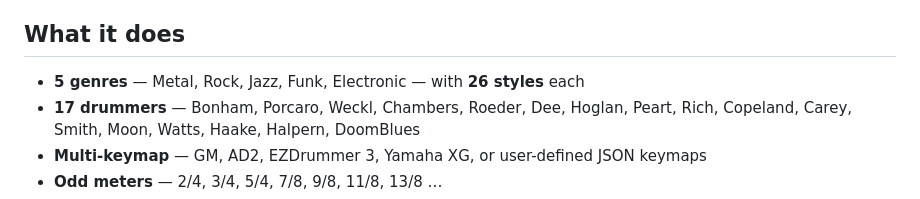
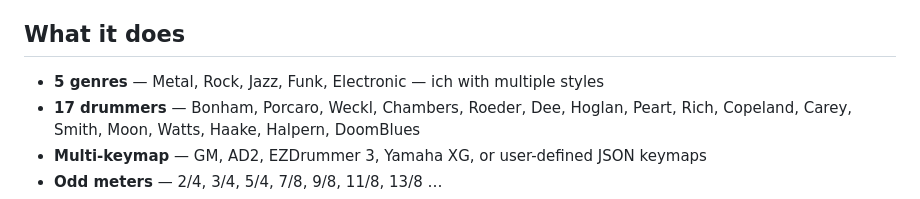
Before and after one commit to smallbutfine/ChameleonDrummer, a Markdown page: README.md, the part around the change. GitHub-like rendering.

```diff
--- a/README.md
+++ b/README.md
@@ -6,7 +6,7 @@ exports it as MIDI (plus REAPER / Ardour sessions).
 
 ## What it does
 
-- **5 genres** — Metal, Rock, Jazz, Funk, Electronic — with **26 styles** each
+- **5 genres** — Metal, Rock, Jazz, Funk, Electronic — ich with multiple styles
 - **17 drummers** — Bonham, Porcaro, Weckl, Chambers, Roeder, Dee, Hoglan, Peart,
   Rich, Copeland, Carey, Smith, Moon, Watts, Haake, Halpern, DoomBlues
 - **Multi-keymap** — GM, AD2, EZDrummer 3, Yamaha XG, or user-defined JSON keymaps
```
